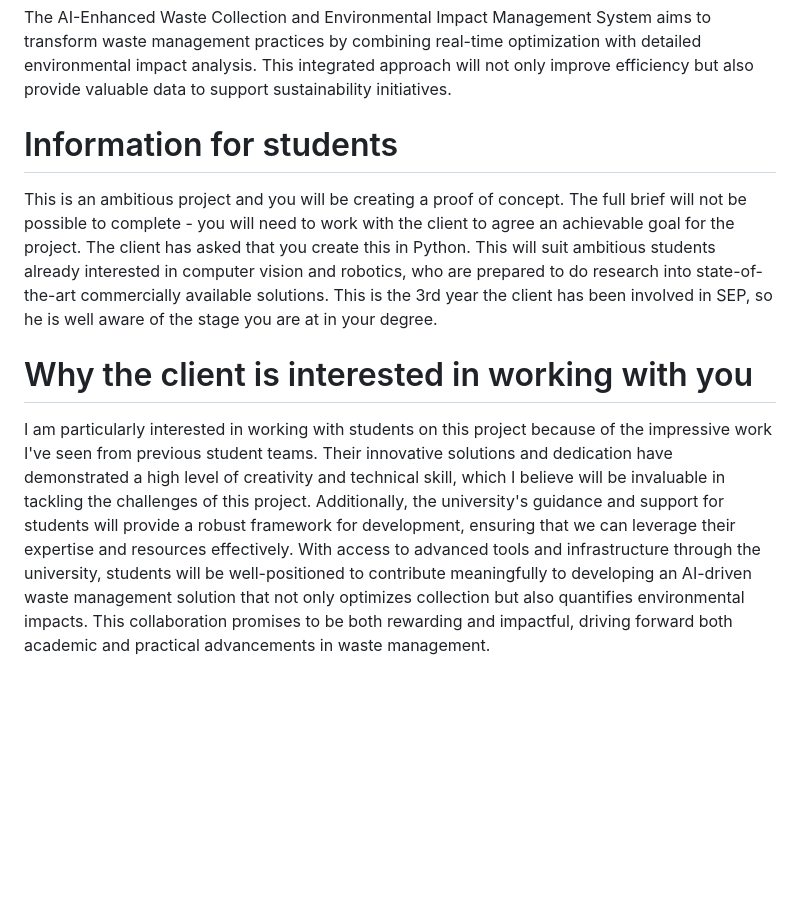
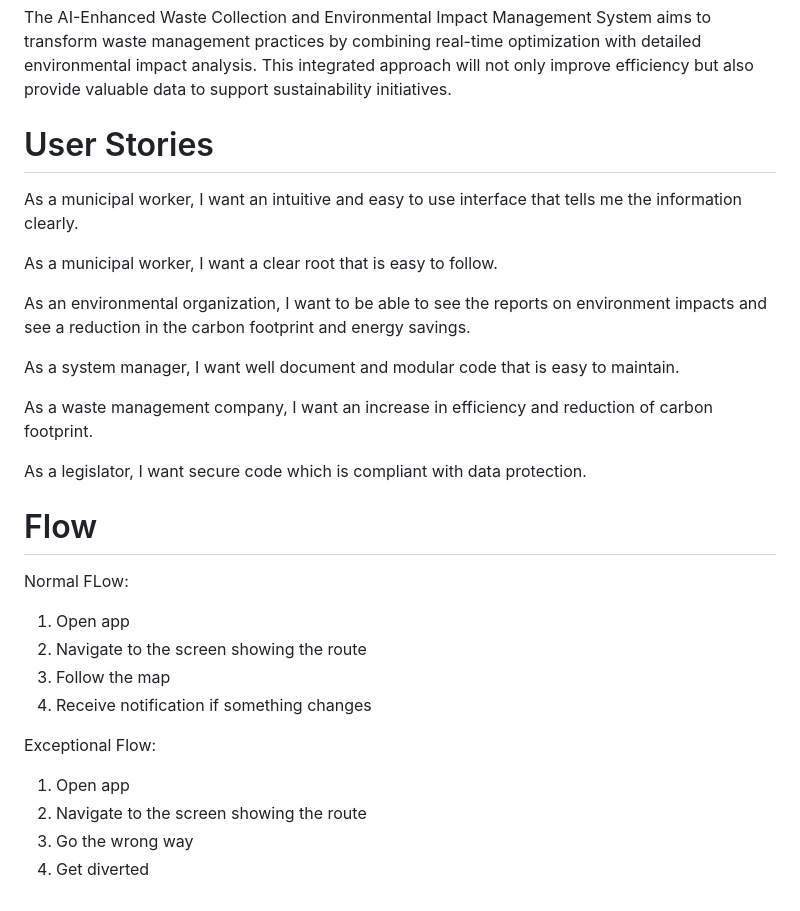
Before and after one commit to felixUOB/AI-Enhanced_Waste_Collection_2024, a Markdown page: README.md, the part around the change. Drawn GitHub-style; blank space fills up the shorter version.

Commit message:
Update README.md
added user stories and flow

```diff
--- a/README.md
+++ b/README.md
@@ -77,23 +77,28 @@ transform waste management practices by combining real-time optimization with de
 environmental impact analysis. This integrated approach will not only improve efficiency but
 also provide valuable data to support sustainability initiatives.
 
-# Information for students
-This is an ambitious project and you will be creating a proof of concept. The full brief will not
-be possible to complete - you will need to work with the client to agree an achievable goal for
-the project. The client has asked that you create this in Python.
-This will suit ambitious students already interested in computer vision and robotics, who are
-prepared to do research into state-of-the-art commercially available solutions.
-This is the 3rd year the client has been involved in SEP, so he is well aware of the stage you
-are at in your degree.
+# User Stories
+As a municipal worker, I want an intuitive and easy to use interface that tells me the information clearly.
 
-# Why the client is interested in working with you
-I am particularly interested in working with students on this project because of the impressive
-work I've seen from previous student teams. Their innovative solutions and dedication have
-demonstrated a high level of creativity and technical skill, which I believe will be invaluable in
-tackling the challenges of this project. Additionally, the university's guidance and support for
-students will provide a robust framework for development, ensuring that we can leverage
-their expertise and resources effectively. With access to advanced tools and infrastructure
-through the university, students will be well-positioned to contribute meaningfully to
-developing an AI-driven waste management solution that not only optimizes collection but
-also quantifies environmental impacts. This collaboration promises to be both rewarding and
-impactful, driving forward both academic and practical advancements in waste management.
+As a municipal worker, I want a clear root that is easy to follow.
+
+As an environmental organization, I want to be able to see the reports on environment impacts and see a reduction in the carbon footprint and energy savings.
+
+As a system manager, I want well document and modular code that is easy to maintain.
+
+As a waste management company, I want an increase in efficiency and reduction of carbon footprint.
+
+As a legislator, I want secure code which is compliant with data protection.
+
+# Flow
+Normal FLow:
+1. Open app
+2. Navigate to the screen showing the route
+3. Follow the map
+4. Receive notification if something changes
+
+Exceptional Flow:
+1. Open app
+2. Navigate to the screen showing the route
+3. Go the wrong way
+4. Get diverted
```
